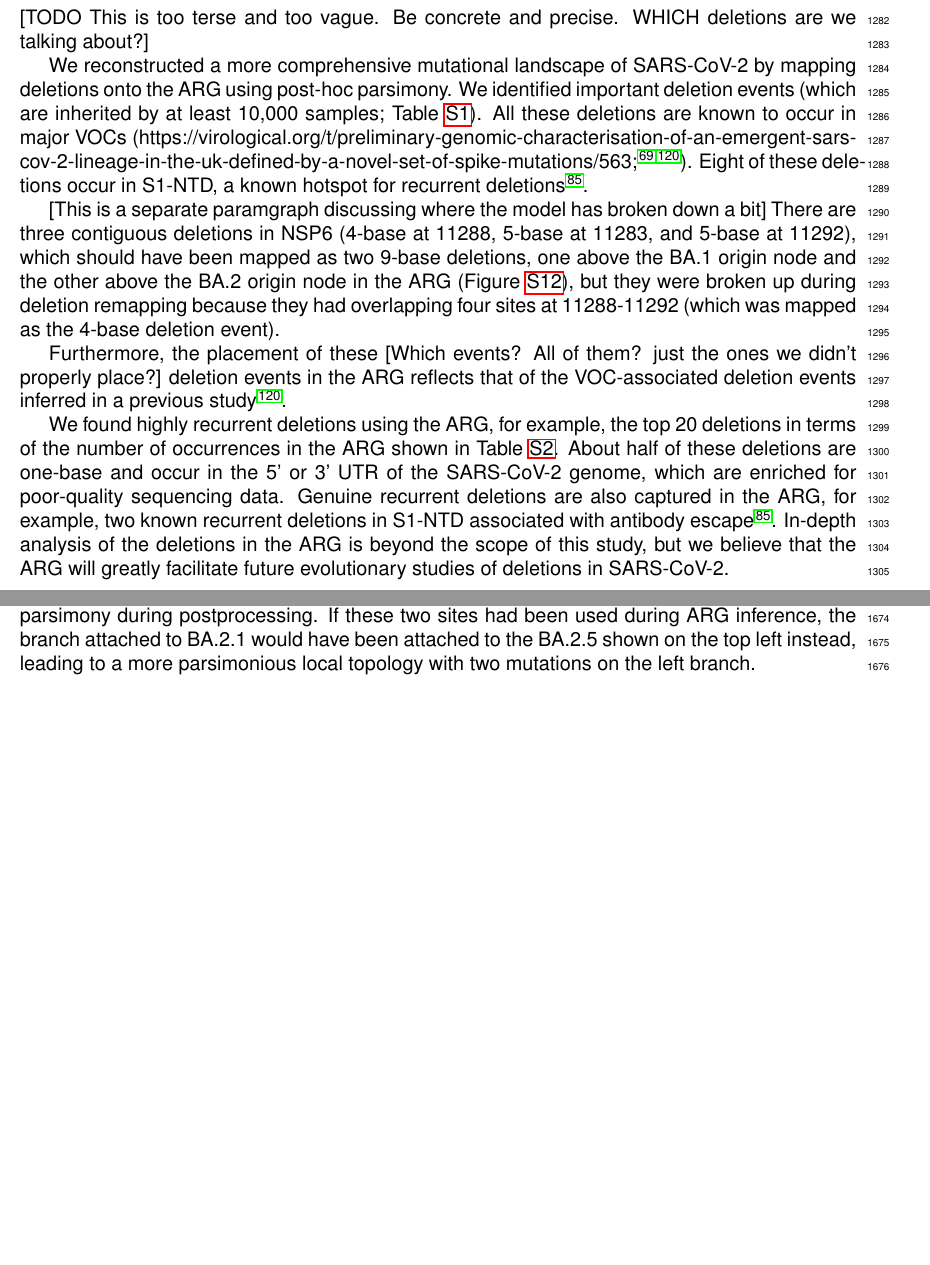
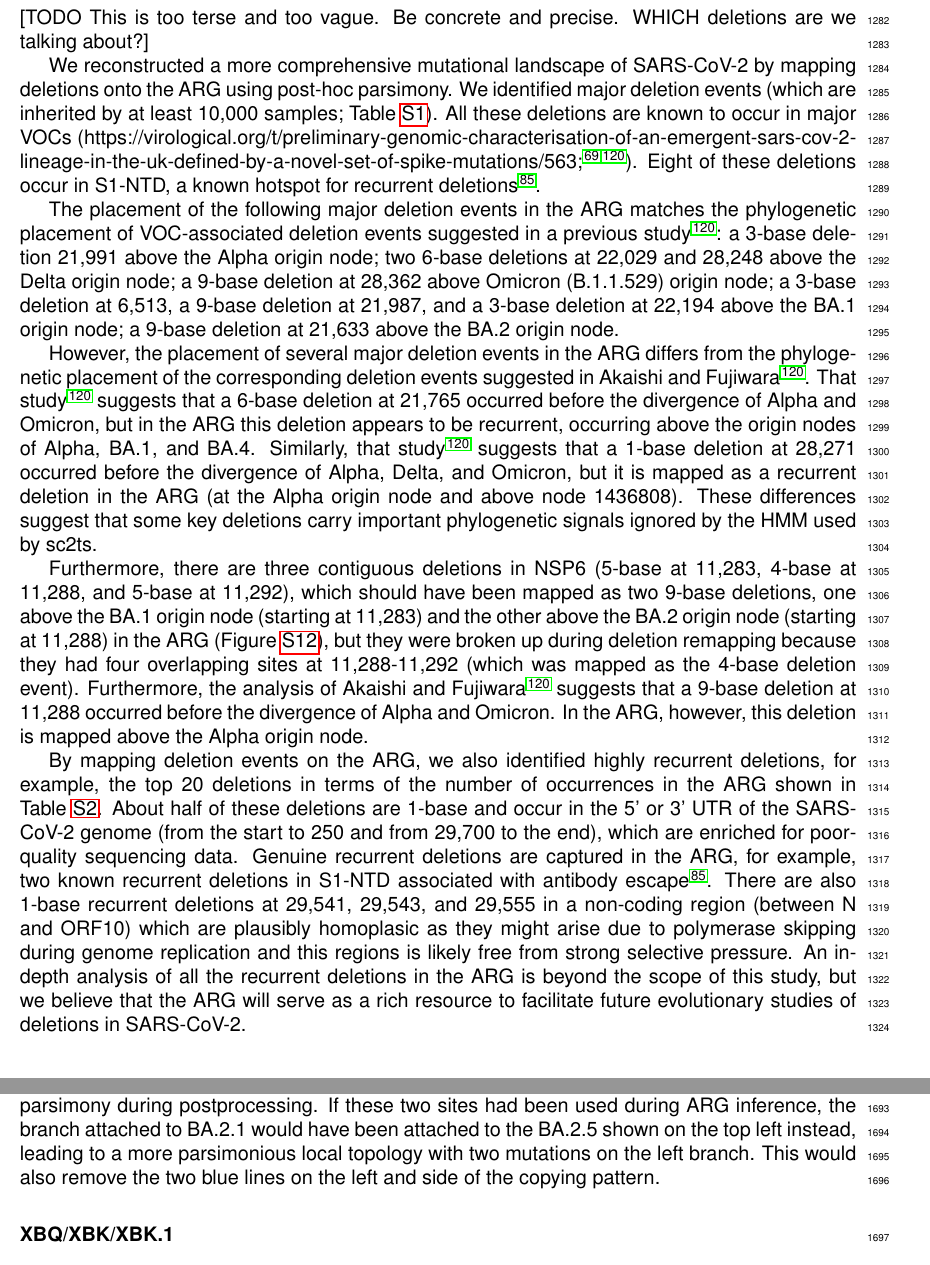
Before and after one commit to jeromekelleher/sc2ts-paper, a LaTeX document (latex/main.tex): two parts of pages 34 and 44 of 64 before the commit and two parts of pages 34 and 45 of 65 after it, joined at a grey line, cut so that both start at the same text, the shorter picture padded with empty space. Compiled offline with pdfLaTeX.

Commit message:
Updates on deletions supp

```diff
--- a/latex/main.tex
+++ b/latex/main.tex
@@ -2297,7 +2297,7 @@ deletions are we talking about?]
 We reconstructed a more comprehensive mutational landscape
 of SARS-CoV-2 by mapping deletions onto the ARG
 using post-hoc parsimony.
-We identified important deletion events
+We identified major deletion events
 (which are inherited by at least 10,000 samples;
 Table~\ref{tab:major_dels}).
 All these deletions are known to occur in major VOCs
@@ -2306,38 +2306,76 @@ All these deletions are known to occur in major VOCs
 Eight of these deletions occur in S1-NTD,
 a known hotspot for recurrent deletions \cite{McCarthy2021}.
 
-[This is a separate paramgraph discussing where the model has
-broken down a bit]
-There are three contiguous deletions in NSP6
-(4-base at 11288, 5-base at 11283, and 5-base at 11292),
+The placement of the following major deletion events
+in the ARG matches the phylogenetic placement of
+VOC-associated deletion events
+suggested in a previous study \cite{Akaishi2023}:
+a 3-base deletion 21,991 above the Alpha origin node;
+two 6-base deletions at 22,029 and 28,248 above the Delta origin node;
+a 9-base deletion at 28,362 above Omicron (B.1.1.529) origin node;
+a 3-base deletion at 6,513,
+a 9-base deletion at 21,987, and
+a 3-base deletion at 22,194 above the BA.1 origin node;
+a 9-base deletion at 21,633 above the BA.2 origin node.
+
+However, the placement of several major deletion events
+in the ARG differs from the phylogenetic placement of
+the corresponding deletion events suggested
+in Akaishi and Fujiwara \cite{Akaishi2023}.
+That study \cite{Akaishi2023} suggests that
+a 6-base deletion at 21,765 occurred
+before the divergence of Alpha and Omicron,
+but in the ARG this deletion appears to be recurrent,
+occurring above the origin nodes of Alpha, BA.1, and BA.4.
+Similarly, that study \cite{Akaishi2023} suggests that
+a 1-base deletion at 28,271 occurred
+before the divergence of Alpha, Delta, and Omicron,
+but it is mapped as a recurrent deletion in the ARG
+(at the Alpha origin node and above node 1436808).
+These differences suggest that
+some key deletions carry important phylogenetic signals
+ignored by the HMM used by sc2ts.
+
+% This is a separate paragraph discussing where the model has
+% broken down a bit.
+Furthermore, there are three contiguous deletions in NSP6
+(5-base at 11,283, 4-base at 11,288, and 5-base at 11,292),
 which should have been mapped as two 9-base deletions,
-one above the BA.1 origin node and
-the other above the BA.2 origin node in the ARG
-(Figure~\ref{fig:subgraph_ba1_ba2}),
-but they were broken up
-during deletion remapping because they had
-overlapping four sites at 11288-11292
+one above the BA.1 origin node (starting at 11,283) and
+the other above the BA.2 origin node (starting at 11,288)
+in the ARG (Figure~\ref{fig:subgraph_ba1_ba2}),
+but they were broken up during deletion remapping
+because they had four overlapping sites at 11,288-11,292
 (which was mapped as the 4-base deletion event).
-
-Furthermore, the placement of these [Which events? All of them? just
-the ones we didn't properly place?] deletion events in the ARG
-reflects that of the VOC-associated deletion events
-inferred in a previous study \cite{Akaishi2023}.
-
-We found highly recurrent deletions using the ARG,
+Furthermore, the analysis of
+Akaishi and Fujiwara \cite{Akaishi2023} suggests that
+a 9-base deletion at 11,288
+occurred before the divergence of Alpha and Omicron.
+In the ARG, however, this deletion is mapped
+above the Alpha origin node.
+
+By mapping deletion events on the ARG,
+we also identified highly recurrent deletions,
 for example, the top 20 deletions in terms of
 the number of occurrences in the ARG
 shown in Table~\ref{tab:rec_dels}.
-About half of these deletions are one-base and
-occur in the 5' or 3' UTR of the SARS-CoV-2 genome,
+About half of these deletions are 1-base and
+occur in the 5' or 3' UTR of the SARS-CoV-2 genome
+(from the start to 250 and from 29,700 to the end),
 which are enriched for poor-quality sequencing data.
-Genuine recurrent deletions are also captured in the ARG,
+Genuine recurrent deletions are captured in the ARG,
 for example, two known recurrent deletions in S1-NTD
 associated with antibody escape \cite{McCarthy2021}.
-In-depth analysis of the deletions in the ARG
+There are also 1-base recurrent deletions
+at 29,541, 29,543, and 29,555
+in a non-coding region (between N and ORF10)
+which are plausibly homoplasic as they might arise due to
+polymerase skipping during genome replication and
+this regions is likely free from strong selective pressure.
+An in-depth analysis of all the recurrent deletions in the ARG
 is beyond the scope of this study,
-but we believe that the ARG will greatly
-facilitate future evolutionary studies of
+but we believe that the ARG will serve as a rich resource
+to facilitate future evolutionary studies of
 deletions in SARS-CoV-2.
 
 
@@ -3084,9 +3122,10 @@ If these two sites had been used during ARG inference,
 the branch attached to BA.2.1 would have been attached to
 the BA.2.5 shown on the top left instead,
 leading to a more parsimonious local topology
-with two mutations on the left branch.
-
-\subsubsection{XBQ/XBK/XBK.1/CJ.1.3}
+with two mutations on the left branch. This would also remove the two
+blue lines on the left and side of the copying pattern.
+
+\subsubsection{XBQ/XBK/XBK.1}
 https://github.com/jeromekelleher/sc2ts-paper/issues/349
 https://github.com/jeromekelleher/sc2ts-paper/issues/350
 
```
